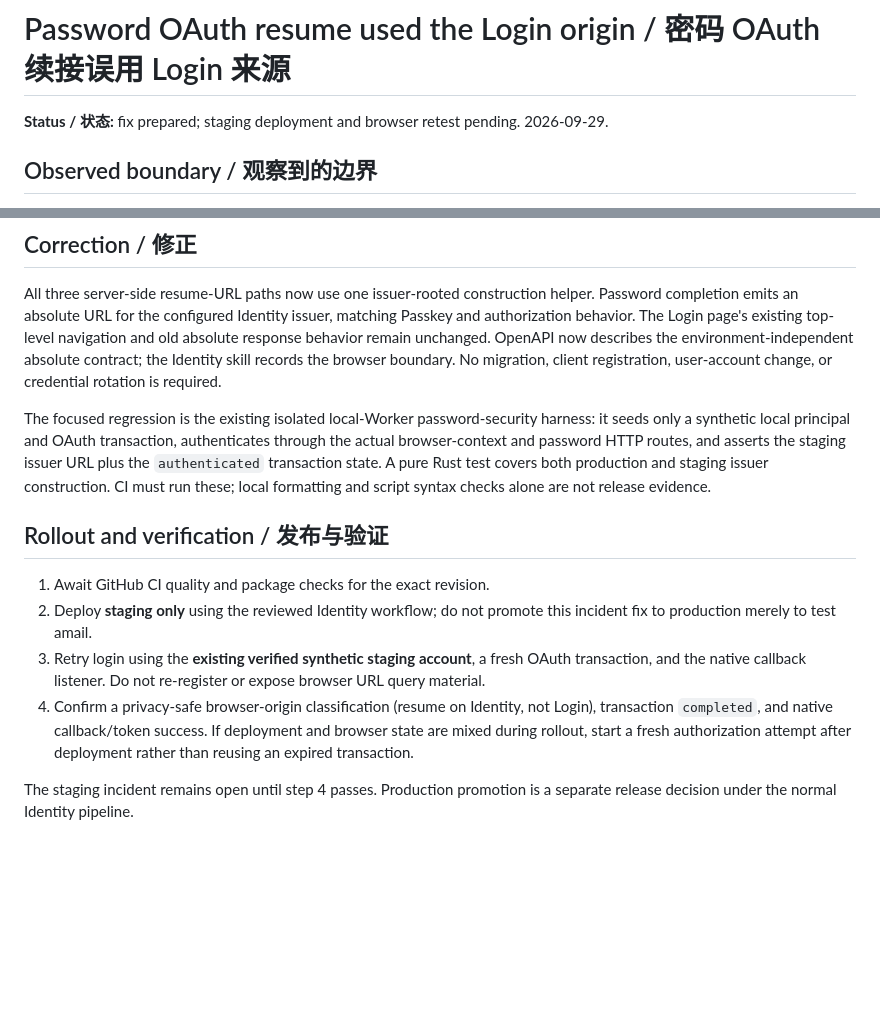
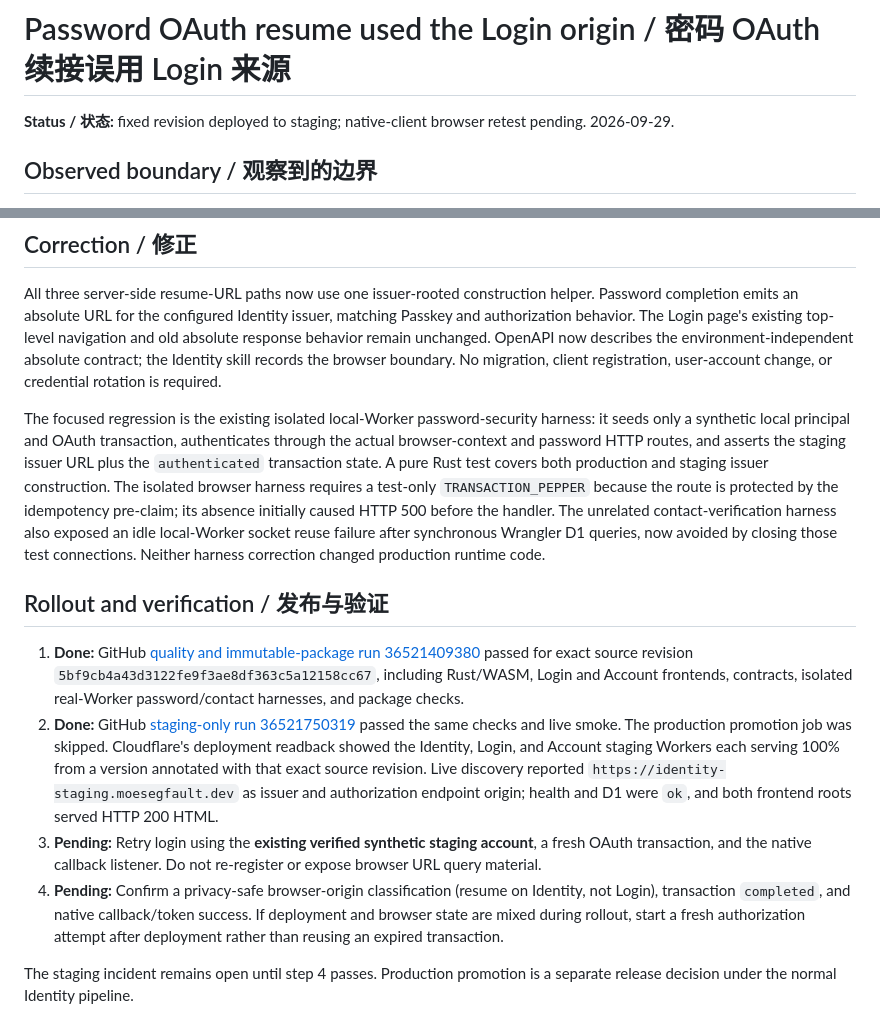
Before and after one commit to kleedaisuki/moesegfault-indentity, a Markdown page: docs/incidents/2026-09-29-password-oauth-resume-origin.md, 2 parts joined by grey strips. Rendered like a GitHub page; blank space fills up the shorter version.

Commit message:
docs(oidc): record verified staging deployment boundary
Record exact green GitHub quality/deployment runs and live Cloudflare readback for the issuer-rooted OAuth resume correction. Preserve the remaining native-browser acceptance step as pending; production has not been promoted. Verified git diff --check and reviewed the document diff.

```diff
--- a/docs/incidents/2026-09-29-password-oauth-resume-origin.md
+++ b/docs/incidents/2026-09-29-password-oauth-resume-origin.md
@@ -1,6 +1,6 @@
 # Password OAuth resume used the Login origin / 密码 OAuth 续接误用 Login 来源
 
-**Status / 状态:** fix prepared; staging deployment and browser retest pending. 2026-09-29.
+**Status / 状态:** fixed revision deployed to staging; native-client browser retest pending. 2026-09-29.
 
 ## Observed boundary / 观察到的边界
 
@@ -12,13 +12,13 @@ This is evidence of a navigation-origin defect, not of a failed password check o
 
 All three server-side resume-URL paths now use one issuer-rooted construction helper. Password completion emits an absolute URL for the configured Identity issuer, matching Passkey and authorization behavior. The Login page's existing top-level navigation and old absolute response behavior remain unchanged. OpenAPI now describes the environment-independent absolute contract; the Identity skill records the browser boundary. No migration, client registration, user-account change, or credential rotation is required.
 
-The focused regression is the existing isolated local-Worker password-security harness: it seeds only a synthetic local principal and OAuth transaction, authenticates through the actual browser-context and password HTTP routes, and asserts the staging issuer URL plus the `authenticated` transaction state. A pure Rust test covers both production and staging issuer construction. CI must run these; local formatting and script syntax checks alone are not release evidence.
+The focused regression is the existing isolated local-Worker password-security harness: it seeds only a synthetic local principal and OAuth transaction, authenticates through the actual browser-context and password HTTP routes, and asserts the staging issuer URL plus the `authenticated` transaction state. A pure Rust test covers both production and staging issuer construction. The isolated browser harness requires a test-only `TRANSACTION_PEPPER` because the route is protected by the idempotency pre-claim; its absence initially caused HTTP 500 before the handler. The unrelated contact-verification harness also exposed an idle local-Worker socket reuse failure after synchronous Wrangler D1 queries, now avoided by closing those test connections. Neither harness correction changed production runtime code.
 
 ## Rollout and verification / 发布与验证
 
-1. Await GitHub CI quality and package checks for the exact revision.
-2. Deploy **staging only** using the reviewed Identity workflow; do not promote this incident fix to production merely to test amail.
-3. Retry login using the **existing verified synthetic staging account**, a fresh OAuth transaction, and the native callback listener. Do not re-register or expose browser URL query material.
-4. Confirm a privacy-safe browser-origin classification (resume on Identity, not Login), transaction `completed`, and native callback/token success. If deployment and browser state are mixed during rollout, start a fresh authorization attempt after deployment rather than reusing an expired transaction.
+1. **Done:** GitHub [quality and immutable-package run 36521409380](https://github.com/kleedaisuki/moesegfault-indentity/actions/runs/36521409380) passed for exact source revision `5bf9cb4a43d3122fe9f3ae8df363c5a12158cc67`, including Rust/WASM, Login and Account frontends, contracts, isolated real-Worker password/contact harnesses, and package checks.
+2. **Done:** GitHub [staging-only run 36521750319](https://github.com/kleedaisuki/moesegfault-indentity/actions/runs/36521750319) passed the same checks and live smoke. The production promotion job was skipped. Cloudflare's deployment readback showed the Identity, Login, and Account staging Workers each serving 100% from a version annotated with that exact source revision. Live discovery reported `https://identity-staging.moesegfault.dev` as issuer and authorization endpoint origin; health and D1 were `ok`, and both frontend roots served HTTP 200 HTML.
+3. **Pending:** Retry login using the **existing verified synthetic staging account**, a fresh OAuth transaction, and the native callback listener. Do not re-register or expose browser URL query material.
+4. **Pending:** Confirm a privacy-safe browser-origin classification (resume on Identity, not Login), transaction `completed`, and native callback/token success. If deployment and browser state are mixed during rollout, start a fresh authorization attempt after deployment rather than reusing an expired transaction.
 
 The staging incident remains open until step 4 passes. Production promotion is a separate release decision under the normal Identity pipeline.
```
